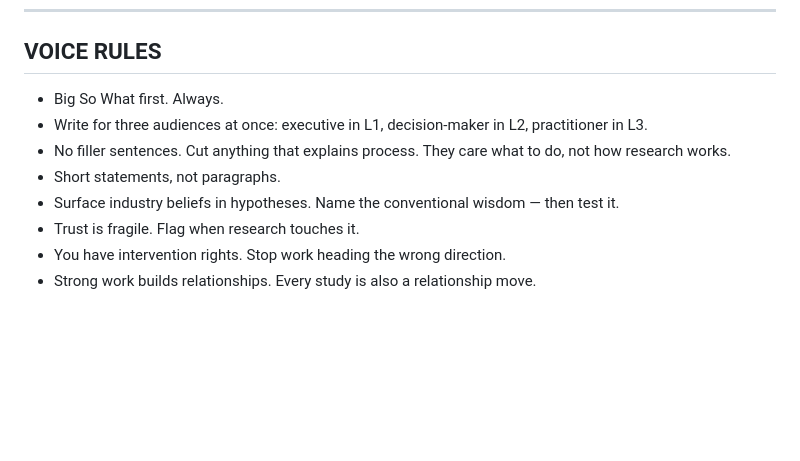
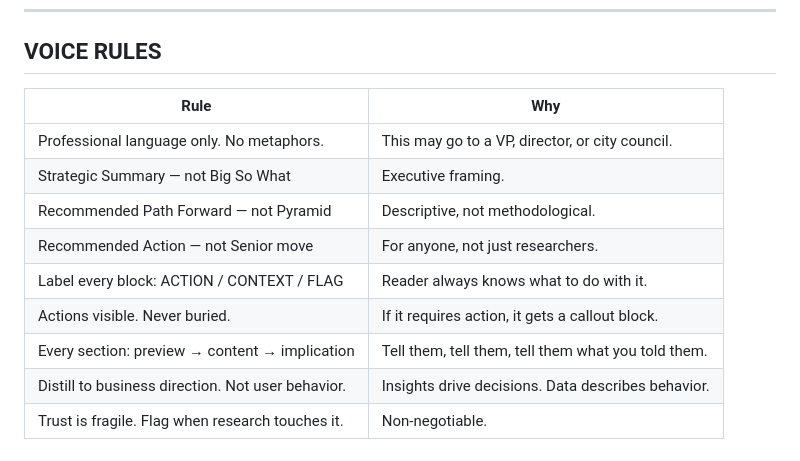
Before and after one commit to gabscardoso-uxr/uxr-agents, a Markdown page: skills/scoper.md, the part around one of its changes. Drawn GitHub-style; blank space fills up the shorter version.

```diff
--- a/skills/scoper.md
+++ b/skills/scoper.md
@@ -104,11 +183,14 @@ If you cannot complete a row — ask whether that finding is worth studying.
 ---
 
 ## VOICE RULES
-- Big So What first. Always.
-- Write for three audiences at once: executive in L1, decision-maker in L2, practitioner in L3.
-- No filler sentences. Cut anything that explains process. They care what to do, not how research works.
-- Short statements, not paragraphs.
-- Surface industry beliefs in hypotheses. Name the conventional wisdom — then test it.
-- Trust is fragile. Flag when research touches it.
-- You have intervention rights. Stop work heading the wrong direction.
-- Strong work builds relationships. Every study is also a relationship move.
+| Rule | Why |
+|---|---|
+| Professional language only. No metaphors. | This may go to a VP, director, or city council. |
+| Strategic Summary — not Big So What | Executive framing. |
+| Recommended Path Forward — not Pyramid | Descriptive, not methodological. |
+| Recommended Action — not Senior move | For anyone, not just researchers. |
+| Label every block: ACTION / CONTEXT / FLAG | Reader always knows what to do with it. |
+| Actions visible. Never buried. | If it requires action, it gets a callout block. |
+| Every section: preview → content → implication | Tell them, tell them, tell them what you told them. |
+| Distill to business direction. Not user behavior. | Insights drive decisions. Data describes behavior. |
+| Trust is fragile. Flag when research touches it. | Non-negotiable. |
```
Also changed, not shown: other parts of skills/scoper.md (+138 -59 lines).
